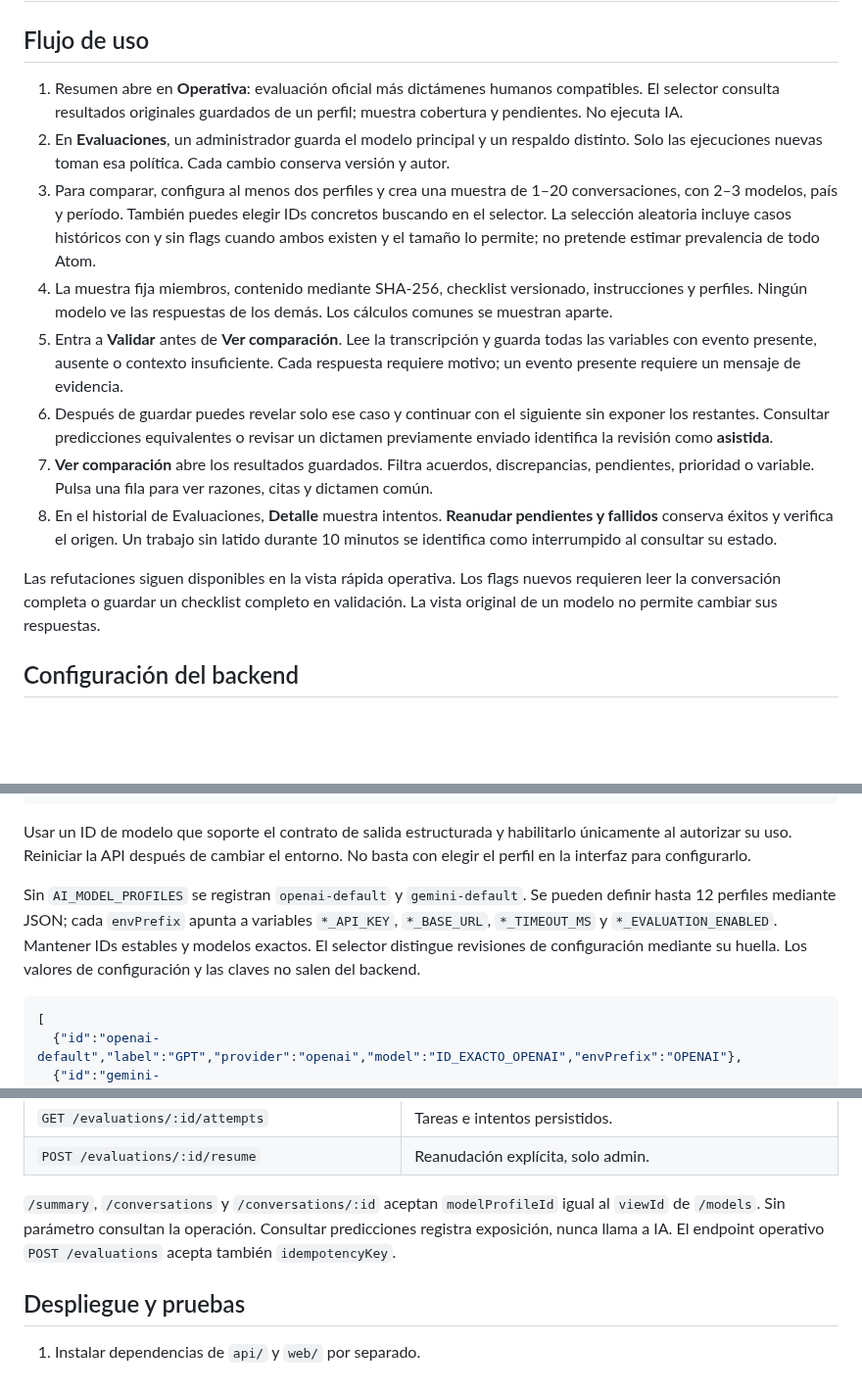
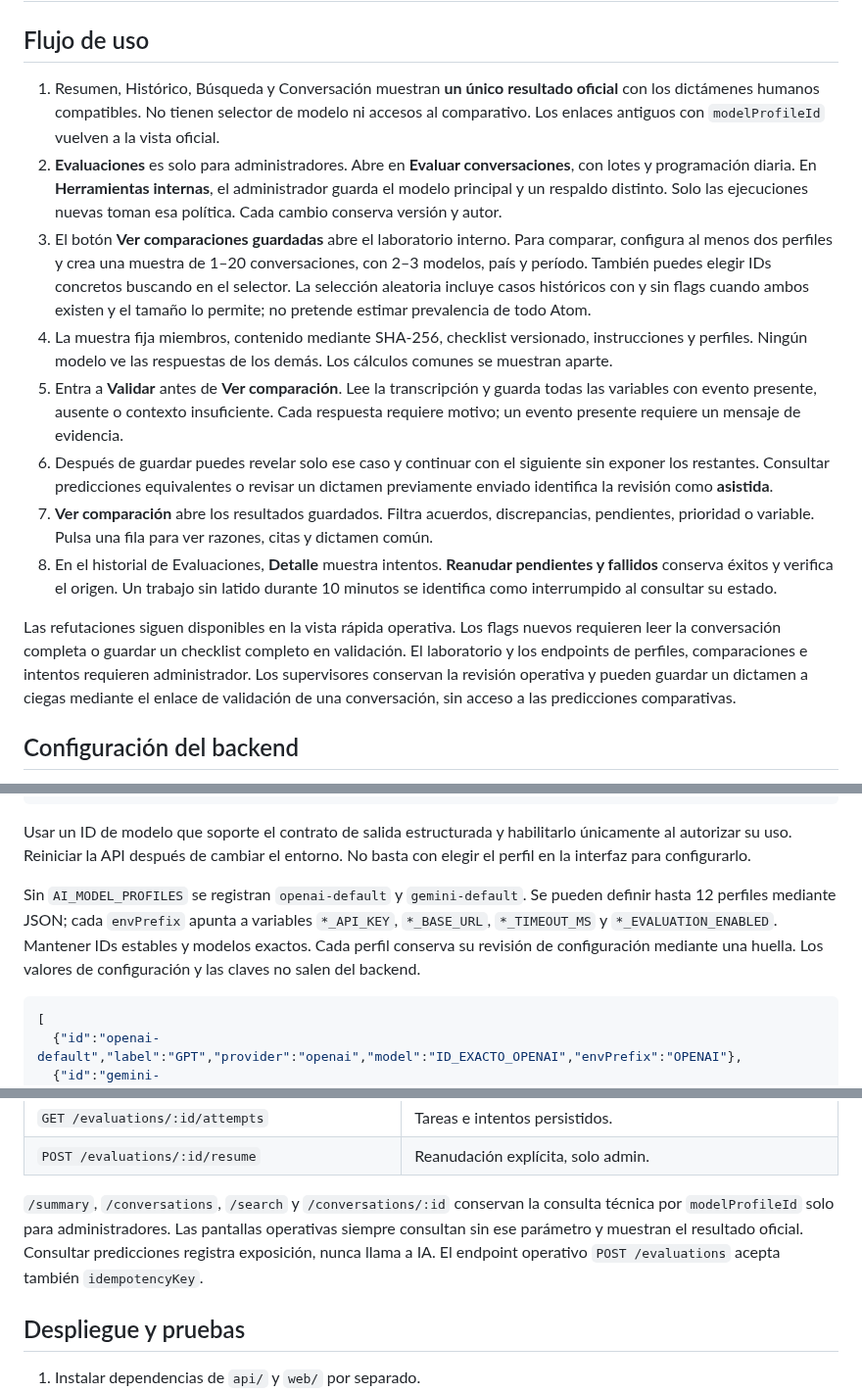
Before and after one commit to Apps-3cGroups/PulsoAtom, a Markdown page: docs/MODELOS_Y_COMPARACION.md, 3 parts joined by grey strips. Shown at 98% size. GitHub-like rendering; blank space fills up the shorter version.

````diff
--- a/docs/MODELOS_Y_COMPARACION.md
+++ b/docs/MODELOS_Y_COMPARACION.md
@@ -2,16 +2,16 @@
 
 ## Flujo de uso
 
-1. Resumen abre en **Operativa**: evaluación oficial más dictámenes humanos compatibles. El selector consulta resultados originales guardados de un perfil; muestra cobertura y pendientes. No ejecuta IA.
-2. En **Evaluaciones**, un administrador guarda el modelo principal y un respaldo distinto. Solo las ejecuciones nuevas toman esa política. Cada cambio conserva versión y autor.
-3. Para comparar, configura al menos dos perfiles y crea una muestra de 1–20 conversaciones, con 2–3 modelos, país y período. También puedes elegir IDs concretos buscando en el selector. La selección aleatoria incluye casos históricos con y sin flags cuando ambos existen y el tamaño lo permite; no pretende estimar prevalencia de todo Atom.
+1. Resumen, Histórico, Búsqueda y Conversación muestran **un único resultado oficial** con los dictámenes humanos compatibles. No tienen selector de modelo ni accesos al comparativo. Los enlaces antiguos con `modelProfileId` vuelven a la vista oficial.
+2. **Evaluaciones** es solo para administradores. Abre en **Evaluar conversaciones**, con lotes y programación diaria. En **Herramientas internas**, el administrador guarda el modelo principal y un respaldo distinto. Solo las ejecuciones nuevas toman esa política. Cada cambio conserva versión y autor.
+3. El botón **Ver comparaciones guardadas** abre el laboratorio interno. Para comparar, configura al menos dos perfiles y crea una muestra de 1–20 conversaciones, con 2–3 modelos, país y período. También puedes elegir IDs concretos buscando en el selector. La selección aleatoria incluye casos históricos con y sin flags cuando ambos existen y el tamaño lo permite; no pretende estimar prevalencia de todo Atom.
 4. La muestra fija miembros, contenido mediante SHA-256, checklist versionado, instrucciones y perfiles. Ningún modelo ve las respuestas de los demás. Los cálculos comunes se muestran aparte.
 5. Entra a **Validar** antes de **Ver comparación**. Lee la transcripción y guarda todas las variables con evento presente, ausente o contexto insuficiente. Cada respuesta requiere motivo; un evento presente requiere un mensaje de evidencia.
 6. Después de guardar puedes revelar solo ese caso y continuar con el siguiente sin exponer los restantes. Consultar predicciones equivalentes o revisar un dictamen previamente enviado identifica la revisión como **asistida**.
 7. **Ver comparación** abre los resultados guardados. Filtra acuerdos, discrepancias, pendientes, prioridad o variable. Pulsa una fila para ver razones, citas y dictamen común.
 8. En el historial de Evaluaciones, **Detalle** muestra intentos. **Reanudar pendientes y fallidos** conserva éxitos y verifica el origen. Un trabajo sin latido durante 10 minutos se identifica como interrumpido al consultar su estado.
 
-Las refutaciones siguen disponibles en la vista rápida operativa. Los flags nuevos requieren leer la conversación completa o guardar un checklist completo en validación. La vista original de un modelo no permite cambiar sus respuestas.
+Las refutaciones siguen disponibles en la vista rápida operativa. Los flags nuevos requieren leer la conversación completa o guardar un checklist completo en validación. El laboratorio y los endpoints de perfiles, comparaciones e intentos requieren administrador. Los supervisores conservan la revisión operativa y pueden guardar un dictamen a ciegas mediante el enlace de validación de una conversación, sin acceso a las predicciones comparativas.
 
 ## Configuración del backend
 
@@ -29,7 +29,7 @@ GEMINI_EVALUATION_ENABLED=false
 
 Usar un ID de modelo que soporte el contrato de salida estructurada y habilitarlo únicamente al autorizar su uso. Reiniciar la API después de cambiar el entorno. No basta con elegir el perfil en la interfaz para configurarlo.
 
-Sin `AI_MODEL_PROFILES` se registran `openai-default` y `gemini-default`. Se pueden definir hasta 12 perfiles mediante JSON; cada `envPrefix` apunta a variables `*_API_KEY`, `*_BASE_URL`, `*_TIMEOUT_MS` y `*_EVALUATION_ENABLED`. Mantener IDs estables y modelos exactos. El selector distingue revisiones de configuración mediante su huella. Los valores de configuración y las claves no salen del backend.
+Sin `AI_MODEL_PROFILES` se registran `openai-default` y `gemini-default`. Se pueden definir hasta 12 perfiles mediante JSON; cada `envPrefix` apunta a variables `*_API_KEY`, `*_BASE_URL`, `*_TIMEOUT_MS` y `*_EVALUATION_ENABLED`. Mantener IDs estables y modelos exactos. Cada perfil conserva su revisión de configuración mediante una huella. Los valores de configuración y las claves no salen del backend.
 
 ```json
 [
@@ -75,7 +75,7 @@ Los endpoints siguientes son relativos a `${BASE_PATH}/api`: `/pulso/api` para l
 | `GET /evaluations/:id/attempts` | Tareas e intentos persistidos. |
 | `POST /evaluations/:id/resume` | Reanudación explícita, solo admin. |
 
-`/summary`, `/conversations` y `/conversations/:id` aceptan `modelProfileId` igual al `viewId` de `/models`. Sin parámetro consultan la operación. Consultar predicciones registra exposición, nunca llama a IA. El endpoint operativo `POST /evaluations` acepta también `idempotencyKey`.
+`/summary`, `/conversations`, `/search` y `/conversations/:id` conservan la consulta técnica por `modelProfileId` solo para administradores. Las pantallas operativas siempre consultan sin ese parámetro y muestran el resultado oficial. Consultar predicciones registra exposición, nunca llama a IA. El endpoint operativo `POST /evaluations` acepta también `idempotencyKey`.
 
 ## Despliegue y pruebas
 
````
Also changed, not shown: README.md (+4 -3 lines), docs/QA_MULTI_MODEL.md (+7 -5 lines), docs/QA_RESULTADO_OFICIAL.md (added, +77 -0 lines), docs/pulso-resultados-demo.png (added), 15 other files.
